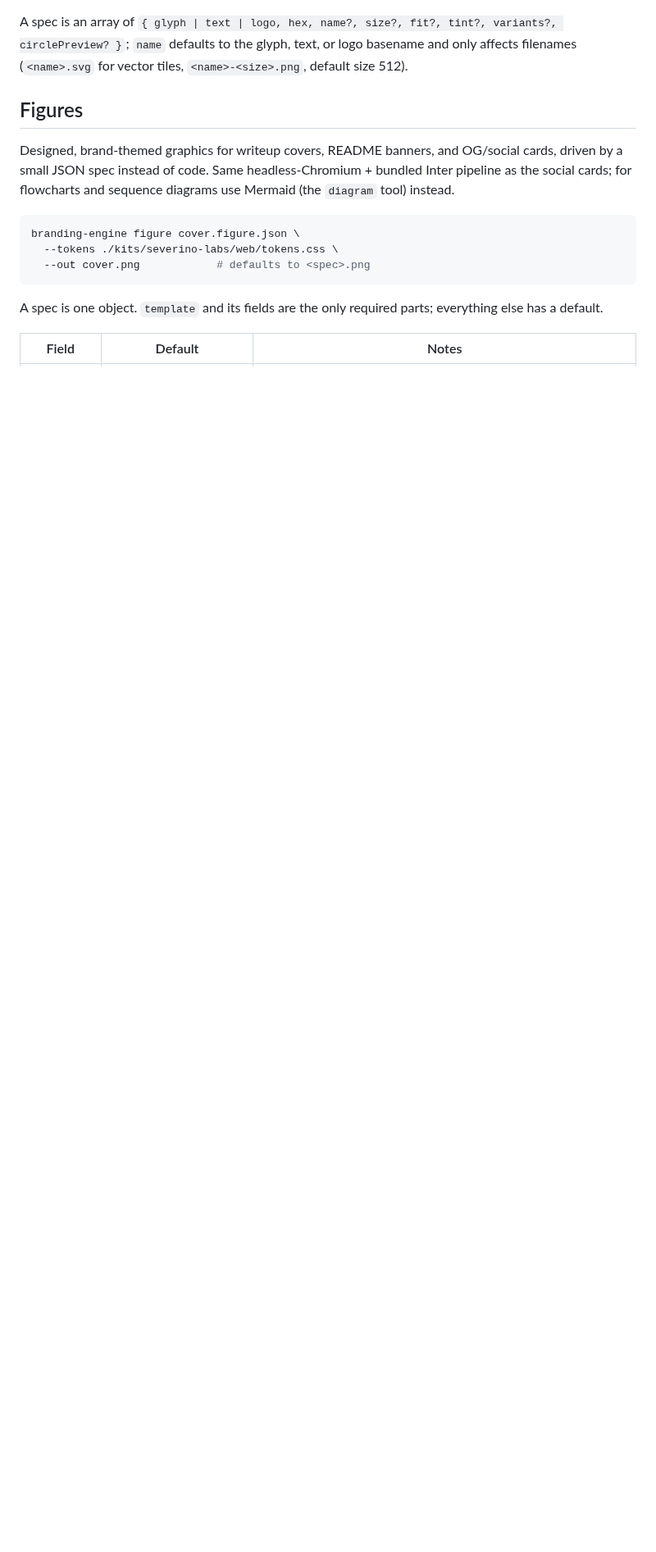
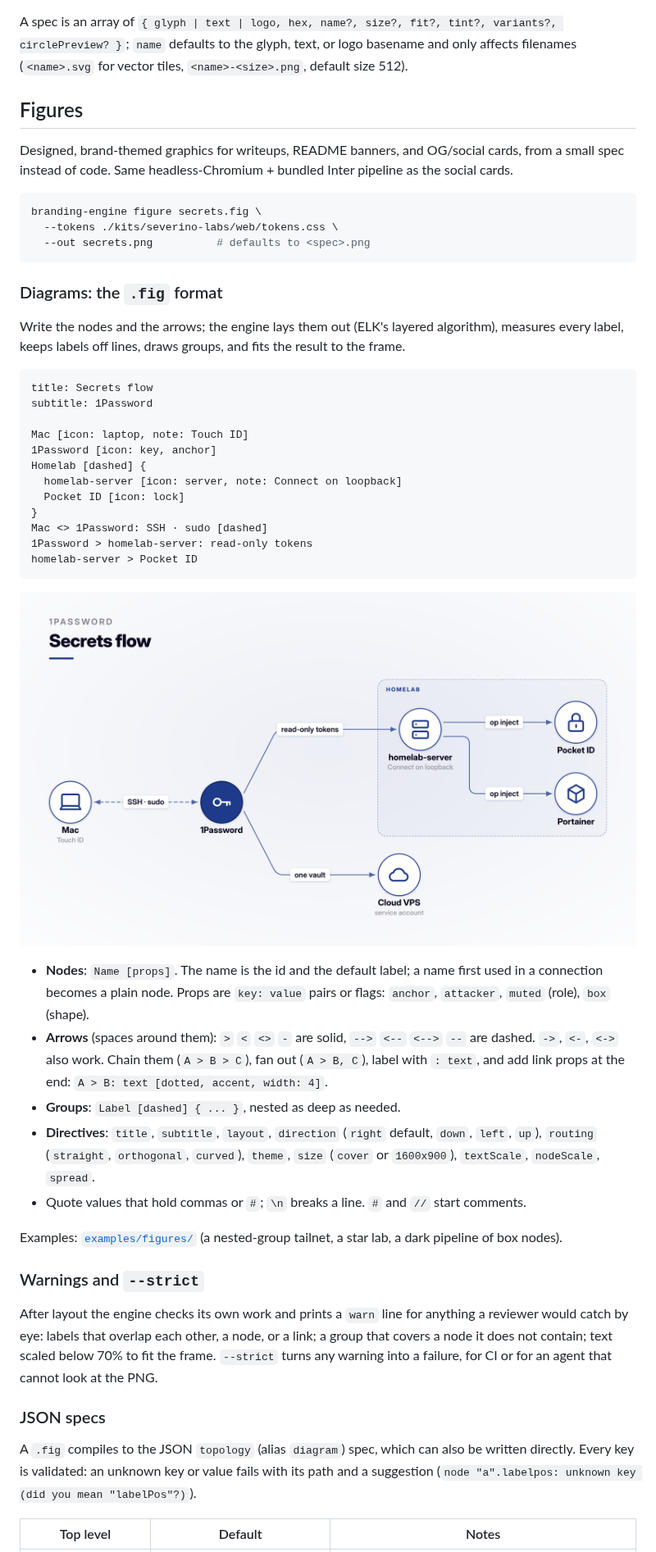
Before and after one commit to joeseverino/branding-engine, a Markdown page: README.md, the part around one of its changes. Shown at 82% size. Rendered like a GitHub page; pictures changed too: examples/figures/secrets-flow.png (added); blank space fills up the shorter version.

Commit message:
feat(figure): document the .fig format, add graph tests and showcase renders

````diff
--- a/README.md
+++ b/README.md
@@ -409,19 +409,65 @@ basename and only affects filenames (`<name>.svg` for vector tiles,
 
 ## Figures
 
-Designed, brand-themed graphics for writeup covers, README banners, and OG/social
-cards, driven by a small JSON spec instead of code. Same headless-Chromium + bundled
-Inter pipeline as the social cards; for flowcharts and sequence diagrams use Mermaid
-(the `diagram` tool) instead.
+Designed, brand-themed graphics for writeups, README banners, and OG/social cards, from a
+small spec instead of code. Same headless-Chromium + bundled Inter pipeline as the social
+cards.
 
 ```bash
-branding-engine figure cover.figure.json \
+branding-engine figure secrets.fig \
   --tokens ./kits/severino-labs/web/tokens.css \
-  --out cover.png            # defaults to <spec>.png
+  --out secrets.png          # defaults to <spec>.png
 ```
 
-A spec is one object. `template` and its fields are the only required parts; everything
-else has a default.
+### Diagrams: the `.fig` format
 
-| Field | Default | Notes |
+Write the nodes and the arrows; the engine lays them out (ELK's layered algorithm), measures
+every label, keeps labels off lines, draws groups, and fits the result to the frame.
+
+```text
+title: Secrets flow
+subtitle: 1Password
+
+Mac [icon: laptop, note: Touch ID]
+1Password [icon: key, anchor]
+Homelab [dashed] {
+  homelab-server [icon: server, note: Connect on loopback]
+  Pocket ID [icon: lock]
+}
+Mac <> 1Password: SSH · sudo [dashed]
+1Password > homelab-server: read-only tokens
+homelab-server > Pocket ID
+```
+
+![Secrets flow rendered from the .fig above](./examples/figures/secrets-flow.png)
+
+- **Nodes**: `Name [props]`. The name is the id and the default label; a name first used in a
+  connection becomes a plain node. Props are `key: value` pairs or flags: `anchor`, `attacker`,
+  `muted` (role), `box` (shape).
+- **Arrows** (spaces around them): `>` `<` `<>` `-` are solid, `-->` `<--` `<-->` `--` are dashed.
+  `->`, `<-`, `<->` also work. Chain them (`A > B > C`), fan out (`A > B, C`), label with
+  `: text`, and add link props at the end: `A > B: text [dotted, accent, width: 4]`.
+- **Groups**: `Label [dashed] { ... }`, nested as deep as needed.
+- **Directives**: `title`, `subtitle`, `layout`, `direction` (`right` default, `down`, `left`,
+  `up`), `routing` (`straight`, `orthogonal`, `curved`), `theme`, `size` (`cover` or `1600x900`),
+  `textScale`, `nodeScale`, `spread`.
+- Quote values that hold commas or `#`; `\n` breaks a line. `#` and `//` start comments.
+
+Examples: [`examples/figures/`](./examples/figures) (a nested-group tailnet, a star lab, a
+dark pipeline of box nodes).
+
+### Warnings and `--strict`
+
+After layout the engine checks its own work and prints a `warn` line for anything a reviewer
+would catch by eye: labels that overlap each other, a node, or a link; a group that covers a node
+it does not contain; text scaled below 70% to fit the frame. `--strict` turns any warning into a
+failure, for CI or for an agent that cannot look at the PNG.
+
+### JSON specs
+
+A `.fig` compiles to the JSON `topology` (alias `diagram`) spec, which can also be written
+directly. Every key is validated: an unknown key or value fails with its path and a suggestion
+(`node "a".labelpos: unknown key (did you mean "labelPos"?)`).
+
+| Top level | Default | Notes |
 |---|---|---|
````
Also changed, not shown: other parts of README.md (+53 -59 lines), AGENTS.md (+17 -1 lines), examples/figures/arp-lab.png (added), examples/figures/pipeline-dark.png (added), 3 other files.
